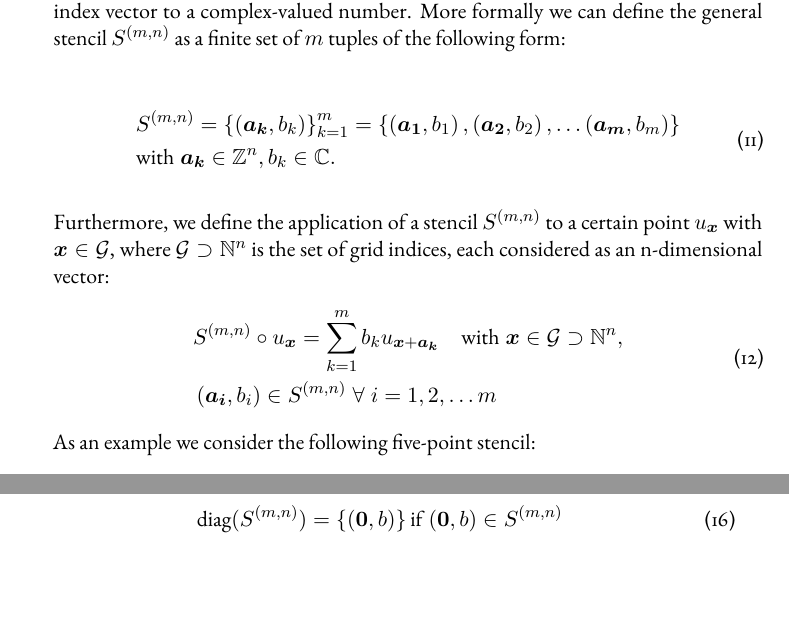
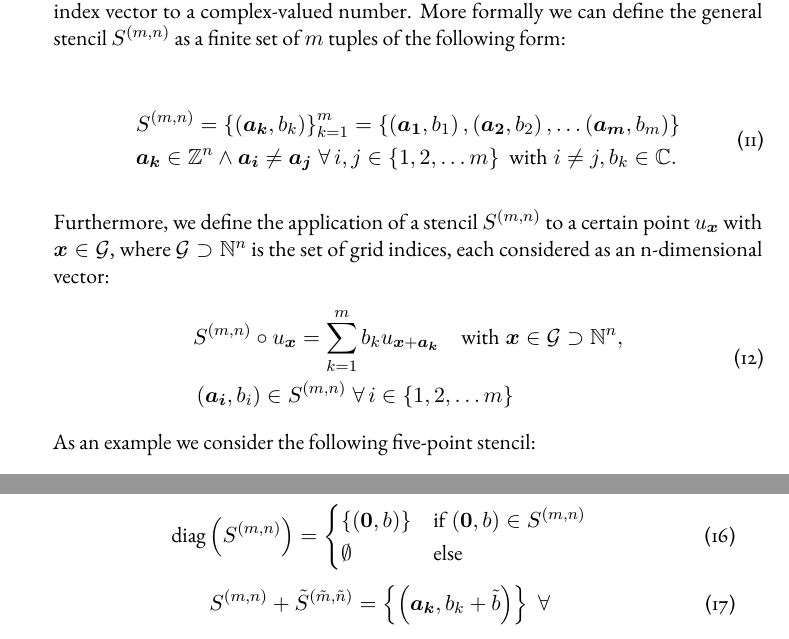
Before and after one commit to jonas-schmitt/thesis, a LaTeX thesis (main.tex, which reads contents/discretization.tex): two parts of pages 23 and 24 of 36, joined at a grey line, cut so that both start at the same text. Compiled offline with pdfLaTeX; a LaTeX package or settings file that is missing is left out.

Commit message:
Stencil: Refined mathematical definition

```diff
--- a/contents/discretization.tex
+++ b/contents/discretization.tex
@@ -123,7 +123,7 @@ More formally we can define the general stencil $S^{(m,n)}$ as a finite set of $
 \begin{equation}
 	\begin{split}
 			& S^{(m, n)} = \left\{\left(\bm{a_k}, b_k\right) \right\}_{k=1}^m = \left\{\left(\bm{a_1}, b_1\right),  \left(\bm{a_2}, b_2\right), \dots \left(\bm{a_m}, b_m\right)\right\}
-	\\ & \text{with} \; \bm{a_k} \in \mathbb{Z}^n, b_k \in \mathbb{C}.
+	\\ & \bm{a_k} \in \mathbb{Z}^n \wedge \bm{a_i} \neq \bm{a_j} \; \forall \, i, j \in \left\{1, 2, \dots m \right\} \; \text{with} \; i \neq j , b_k \in \mathbb{C}.
 	\end{split}
 \end{equation}
 
@@ -131,7 +131,7 @@ Furthermore, we define the application of a stencil $S^{(m, n)}$ to a certain po
 \begin{equation}
 	\begin{split}
 		& S^{(m, n)} \circ u_{\bm x} = \sum_{k=1}^m b_k u_{\bm x + \bm{a_k}} \quad
-		\text{with} \; \bm{x} \in \mathcal G \supset \mathbb{N}^n, \\ & \left(\bm{a_i}, b_i\right) \in S^{(m,n)} \; \forall \; i = 1, 2, \dots m
+		\text{with} \; \bm{x} \in \mathcal G \supset \mathbb{N}^n, \\ & \left(\bm{a_i}, b_i\right) \in S^{(m,n)} \; \forall \, i \in \left\{ 1, 2, \dots m \right\}
 	\end{split}
 \end{equation}
 As an example we consider the following five-point stencil:
@@ -154,5 +154,11 @@ Furthermore, many operators defined for matrices can be easily transferred into
 \end{equation}
 % Diagonal
 \begin{equation}
-		\text{diag}(S^{(m, n)}) = \left\{\left(\bm{0}, b\right) \right\} \text{if} \; (\bm 0, b) \in S^{(m, n)}
+		\text{diag}\left(S^{(m, n)}\right) = \begin{cases}
+			\left\{\left(\bm{0}, b\right) \right\} & \text{if} \; (\bm 0, b) \in S^{(m, n)} \\
+			\emptyset & \text{else}
+		\end{cases}
 \end{equation}
+\begin{equation}
+	S^{(m, n)} + \tilde{S}^{(\tilde{m}, \tilde{n})} = \left\{\left(\bm{a_k}, b_k + \tilde{b} \right) \right\} \; \forall
+\end{equation}
```
